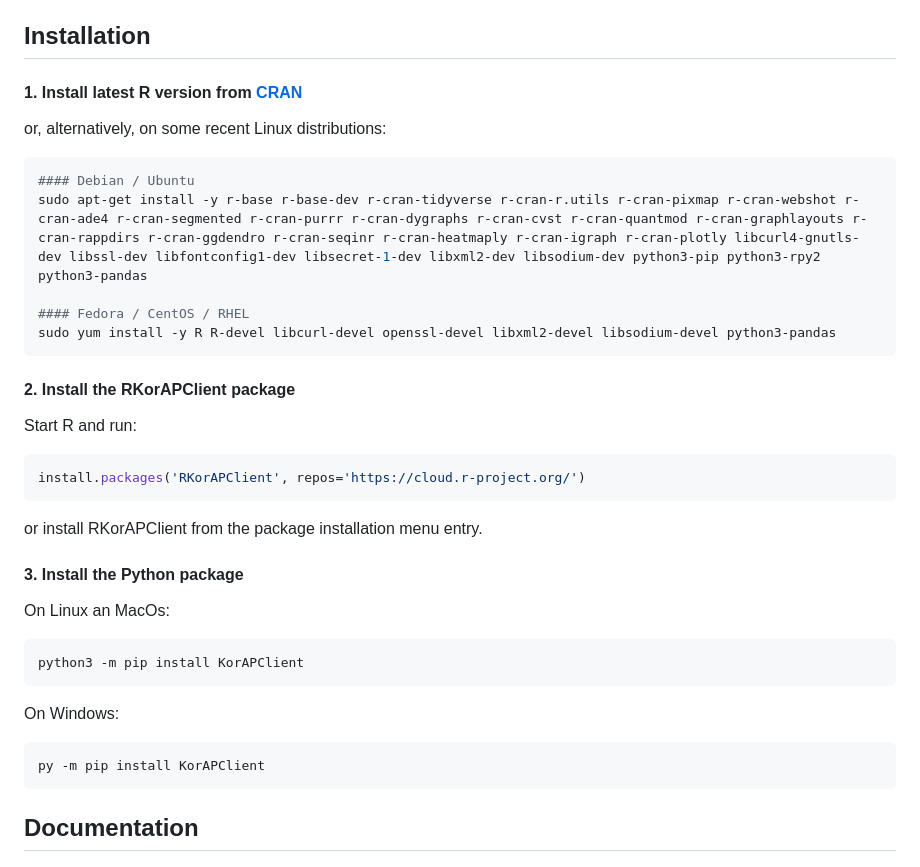
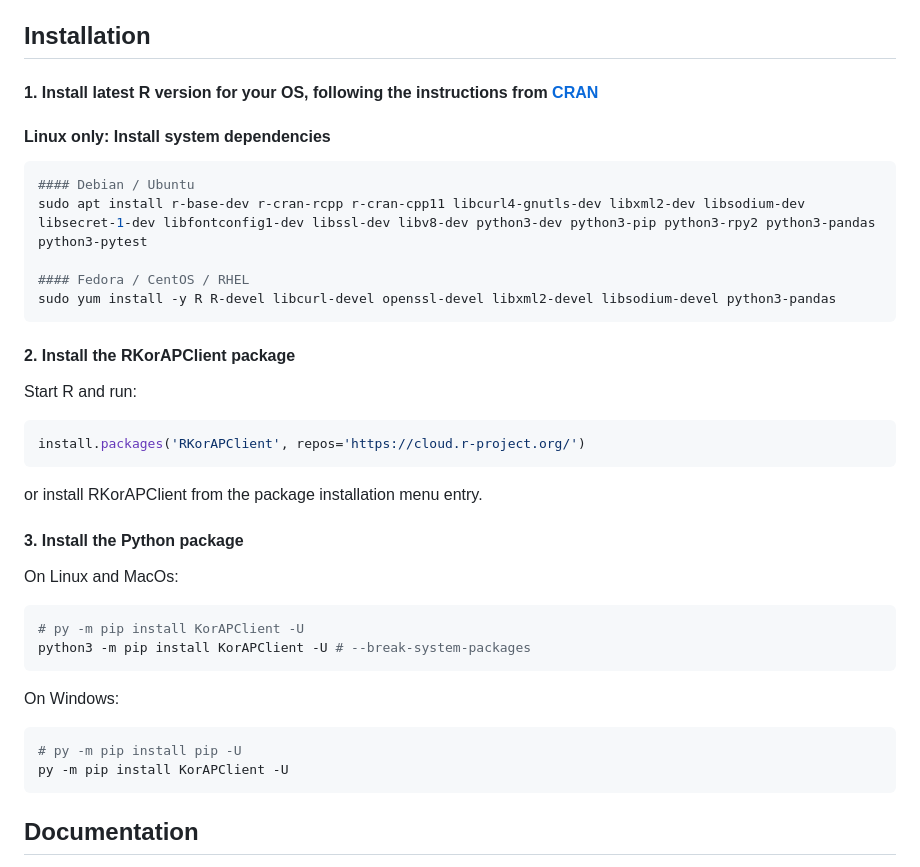
Before and after one commit to KorAP/PythonKorAPClient, a Markdown page: Readme.md, the part around the change. Drawn GitHub-style.

Commit message:
Update installation instructions in Readme.md
Change-Id: I49b687640dd7b724bdf2e1b392f87d0b73f37783

````diff
--- a/Readme.md
+++ b/Readme.md
@@ -14,12 +14,13 @@ Currently, this is no native Python package. Internally, it uses [KorAP's client
 via [rpy2](https://rpy2.github.io/). The latter also automatically translates between R data frames (or [tibbles](https://tibble.tidyverse.org/)) and [pandas DataFrames](https://pandas.pydata.org/docs/reference/api/pandas.DataFrame.html).
 
 ## Installation
-#### 1. Install latest R version from [CRAN](https://cran.r-project.org/bin/)
-or, alternatively, on some recent Linux distributions:
+#### 1. Install latest R version for your OS, following the instructions from [CRAN](https://cran.r-project.org/bin/)
+
+#### Linux only: Install system dependencies
 
 ```shell script
 #### Debian / Ubuntu
-sudo apt-get install -y r-base r-base-dev r-cran-tidyverse r-cran-r.utils r-cran-pixmap r-cran-webshot r-cran-ade4 r-cran-segmented r-cran-purrr r-cran-dygraphs r-cran-cvst r-cran-quantmod r-cran-graphlayouts r-cran-rappdirs r-cran-ggdendro r-cran-seqinr r-cran-heatmaply r-cran-igraph r-cran-plotly libcurl4-gnutls-dev libssl-dev libfontconfig1-dev libsecret-1-dev libxml2-dev libsodium-dev python3-pip python3-rpy2 python3-pandas
+sudo apt install r-base-dev r-cran-rcpp r-cran-cpp11 libcurl4-gnutls-dev libxml2-dev libsodium-dev libsecret-1-dev libfontconfig1-dev libssl-dev libv8-dev python3-dev python3-pip python3-rpy2 python3-pandas python3-pytest
 
 #### Fedora / CentOS / RHEL
 sudo yum install -y R R-devel libcurl-devel openssl-devel libxml2-devel libsodium-devel python3-pandas
@@ -31,15 +32,20 @@ Start R and run:
 install.packages('RKorAPClient', repos='https://cloud.r-project.org/')
 ```
 or install RKorAPClient from the package installation menu entry.
+
 #### 3. Install the Python package
-On Linux an MacOs:
+
+On Linux and MacOs:
+
 ```shell script
-python3 -m pip install KorAPClient
+# py -m pip install KorAPClient -U
+python3 -m pip install KorAPClient -U # --break-system-packages
 ```
 
 On Windows:
 ```shell script
-py -m pip install KorAPClient
+# py -m pip install pip -U
+py -m pip install KorAPClient -U
 ```
 
 ## Documentation
````
